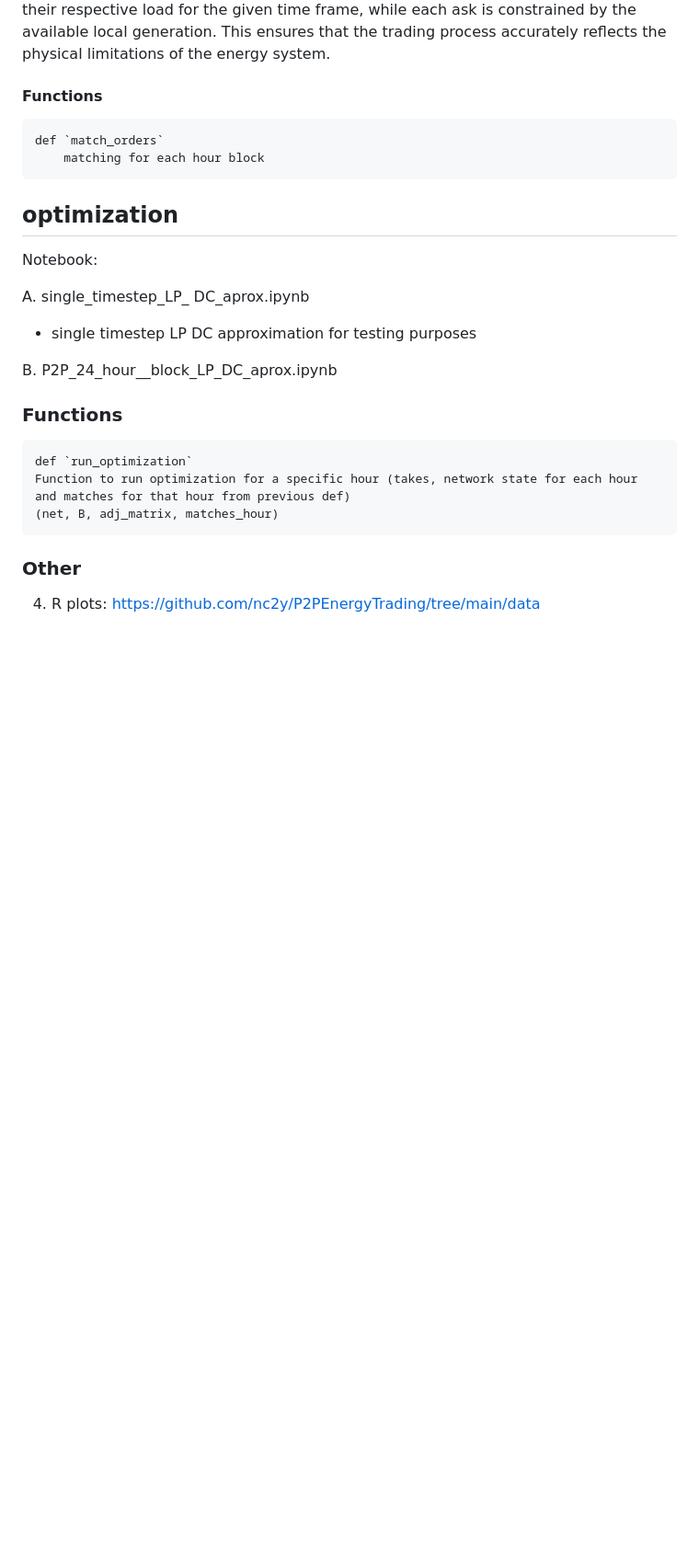
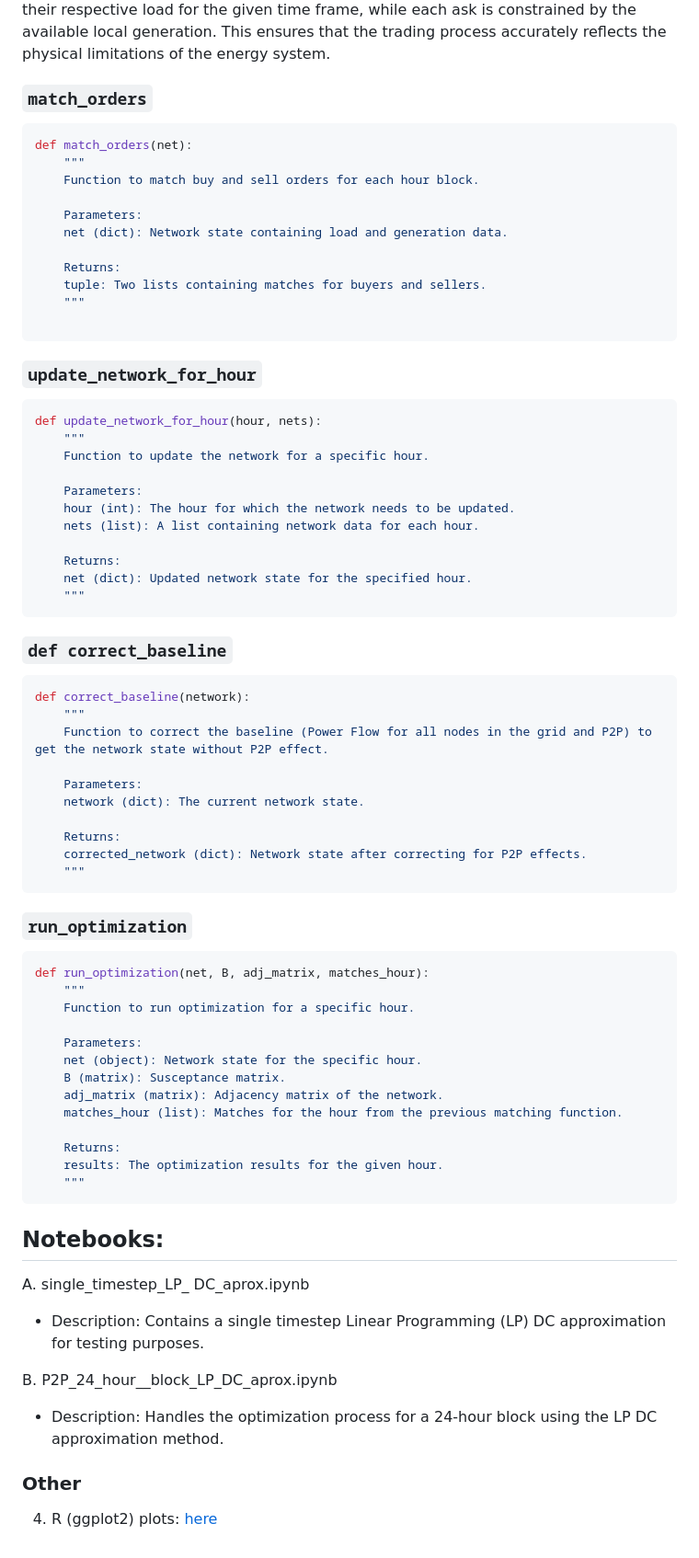
Before and after one commit to d-vf/P2PEnergyTrading, a Markdown page: README.md, the part around one of its changes. Shown at 92% size. GitHub-like rendering; blank space fills up the shorter version.

````diff
--- a/README.md
+++ b/README.md
@@ -122,24 +113,82 @@ The matching process is described in the Algorithm "Matching_algo".
 
 A trade $t \in T$ is represented as $t = (s_t, d_t, q_t)$ where $s_t$ is the seller (source, matching $s_i$ in sell orders), $d_t$ is the buyer (destination, matching $d_i$ in buy orders), and $q_t$ is the quantity of the trade $t$. This ordering scheme simulates an optimal matching: the highest willing buyer is paired with the lowest willing seller. Each user's bid is capped by their respective load for the given time frame, while each ask is constrained by the available local generation. This ensures that the trading process accurately reflects the physical limitations of the energy system.
 
-#### Functions
-    def `match_orders`
-        matching for each hour block
+### `match_orders`
 
-## optimization
+```python
+def match_orders(net):
+    """
+    Function to match buy and sell orders for each hour block.
 
-Notebook:
+    Parameters:
+    net (dict): Network state containing load and generation data.
+
+    Returns:
+    tuple: Two lists containing matches for buyers and sellers.
+    """
+
+```
+
+### `update_network_for_hour`
+
+```python
+def update_network_for_hour(hour, nets):
+    """
+    Function to update the network for a specific hour.
+
+    Parameters:
+    hour (int): The hour for which the network needs to be updated.
+    nets (list): A list containing network data for each hour.
+
+    Returns:
+    net (dict): Updated network state for the specified hour.
+    """
+```
+
+### `def correct_baseline`
+
+```python
+def correct_baseline(network):
+    """
+    Function to correct the baseline (Power Flow for all nodes in the grid and P2P) to get the network state without P2P effect.
+
+    Parameters:
+    network (dict): The current network state.
+
+    Returns:
+    corrected_network (dict): Network state after correcting for P2P effects.
+    """
+```
+
+### `run_optimization`
+
+```python
+def run_optimization(net, B, adj_matrix, matches_hour):
+    """
+    Function to run optimization for a specific hour.
+
+    Parameters:
+    net (object): Network state for the specific hour.
+    B (matrix): Susceptance matrix.
+    adj_matrix (matrix): Adjacency matrix of the network.
+    matches_hour (list): Matches for the hour from the previous matching function.
+
+    Returns:
+    results: The optimization results for the given hour.
+    """
+```
+
+## Notebooks:
 
 A. single_timestep_LP_ DC_aprox.ipynb
-   * single timestep LP DC approximation for testing purposes
+
+   * Description: Contains a single timestep Linear Programming (LP) DC approximation for testing purposes.
+
 
 B. P2P_24_hour__block_LP_DC_aprox.ipynb
 
-### Functions
-
-    def `run_optimization`
-    Function to run optimization for a specific hour (takes, network state for each hour and matches for that hour from previous def)
-    (net, B, adj_matrix, matches_hour)
+   * Description: Handles the optimization process for a 24-hour block using the LP DC approximation method.
 
 ### Other
-4. R plots: https://github.com/nc2y/P2PEnergyTrading/tree/main/data
+
+4. R (ggplot2) plots: [here](implementation/README.md)
````
Also changed, not shown: other parts of README.md (+0 -9 lines).
